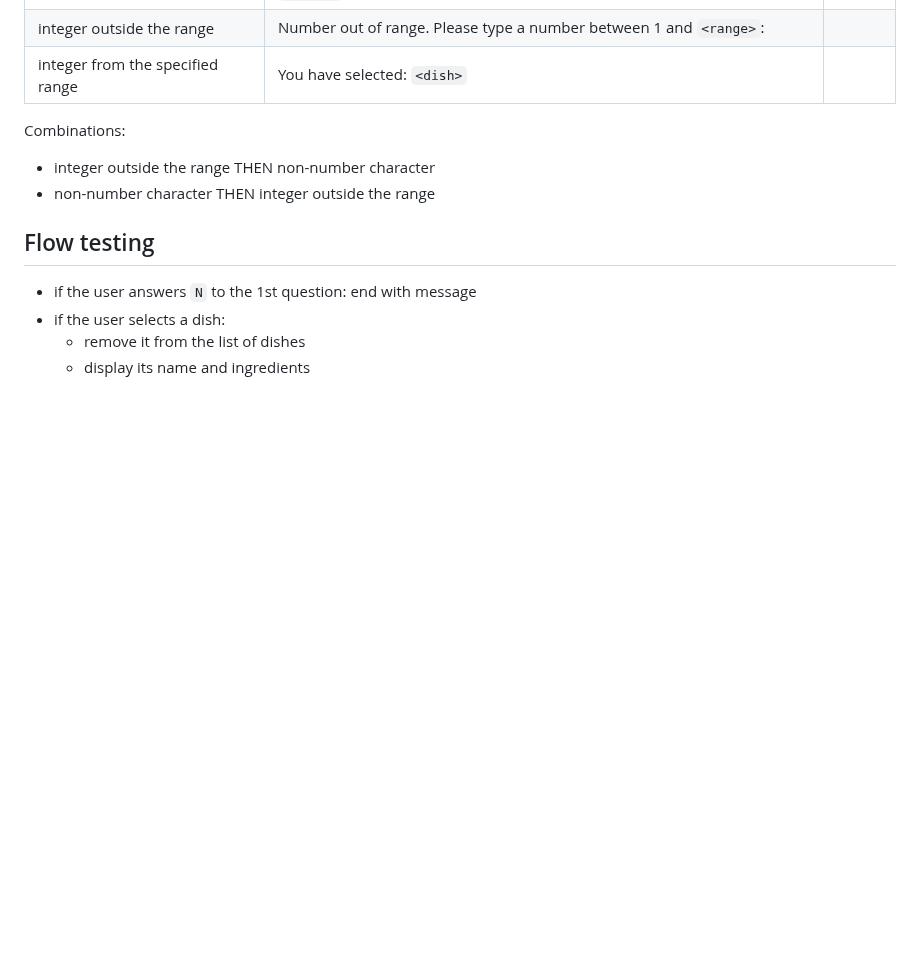
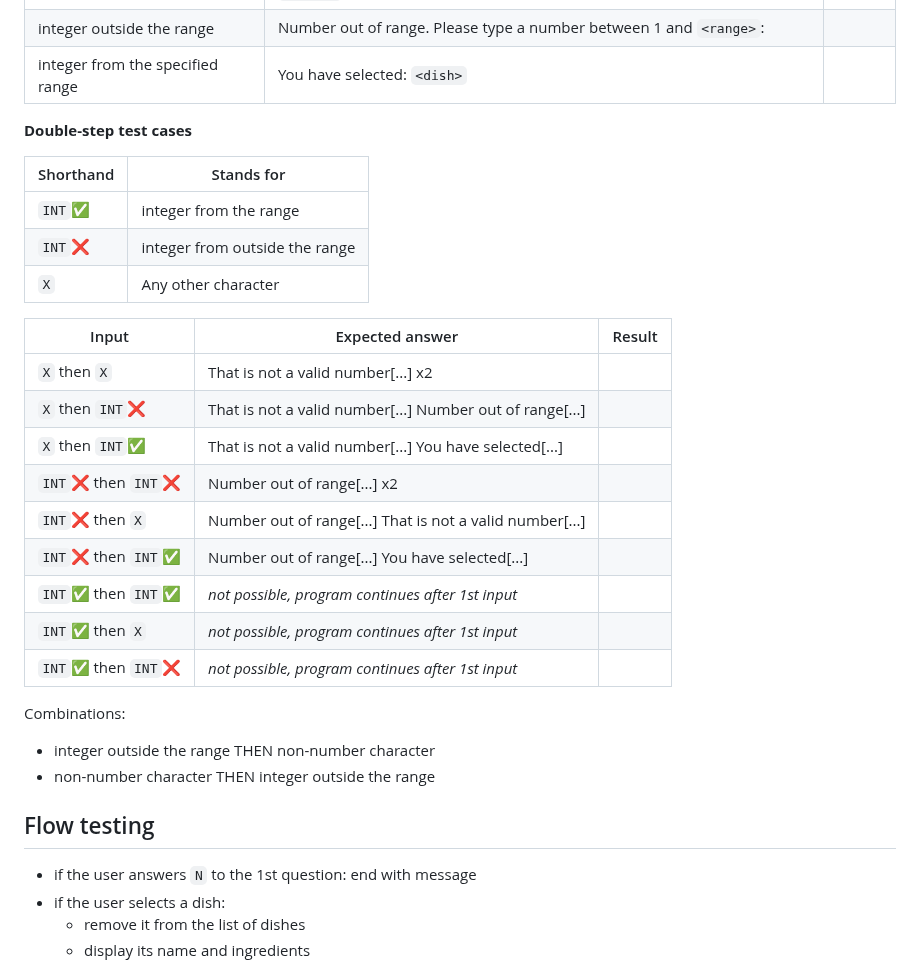
Before and after one commit to blahosyl/dinner-party, a Markdown page: testing.md, the part around one of its changes. Drawn GitHub-style; blank space fills up the shorter version.

```diff
--- a/testing.md
+++ b/testing.md
@@ -64,7 +118,28 @@ This document describes the testing procedures for the [Dinner Party app](README
 |integer outside the range	|Number out of range. Please type a number between 1 and `<range>`:| |
 |integer from the specified range	|You have selected: `<dish>`| |
 
+**Double-step test cases**
 
+
+|Shorthand	| Stands for|
+|---			|---		|
+|`INT`✅	|integer from the range	|
+|`INT`❌	|integer from outside the range|
+|`X`			| Any other character|
+
+
+
+|Input						|Expected answer	|Result|
+|---						|---				|---
+|`X` then `X`				|That is not a valid number[...] x2| |
+|`X` then `INT`❌		|That is not a valid number[...] Number out of range[...]| |
+|`X` then `INT`✅		|That is not a valid number[...] You have selected[...]| |
+|`INT`❌ then `INT`❌	|Number out of range[...] x2 | |
+|`INT`❌ then `X`		|Number out of range[...] That is not a valid number[...] | |
+|`INT`❌ then `INT`✅		|Number out of range[...]  You have selected[...]| |
+|`INT`✅ then `INT`✅		|*not possible, program continues after 1st input*| |
+|`INT`✅ then `X`		|*not possible, program continues after 1st input*| |
+|`INT`✅ then `INT`❌		|*not possible, program continues after 1st input*| |
 
 
 
```
Also changed, not shown: other parts of testing.md (+54 -0 lines).
